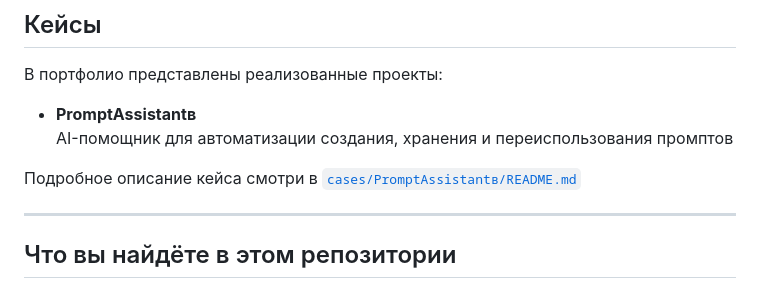
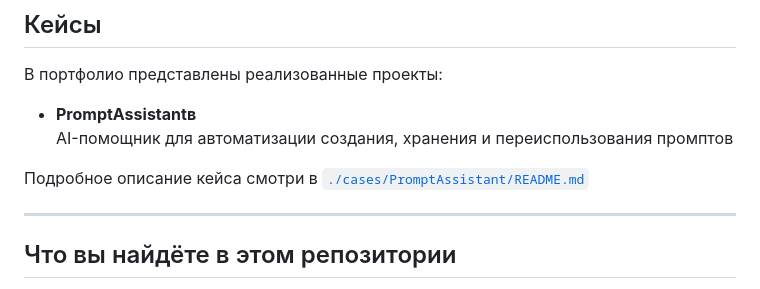
Before and after one commit to avkorolyov/ai-automation-portfolio, a Markdown page: README.md, the part around the change. GitHub-like rendering.

```diff
--- a/README.md
+++ b/README.md
@@ -54,7 +54,7 @@ AI-решения для автоматизации бизнес-процесс
 - **PromptAssistantв**
   AI-помощник для автоматизации создания, хранения и переиспользования промптов
 
-Подробное описание кейса смотри в [`cases/PromptAssistantв/README.md`](./cases/PromptAssistantв/README.md)
+Подробное описание кейса смотри в [`./cases/PromptAssistant/README.md`](./cases/PromptAssistant/README.md)
 
 ---
 
```
